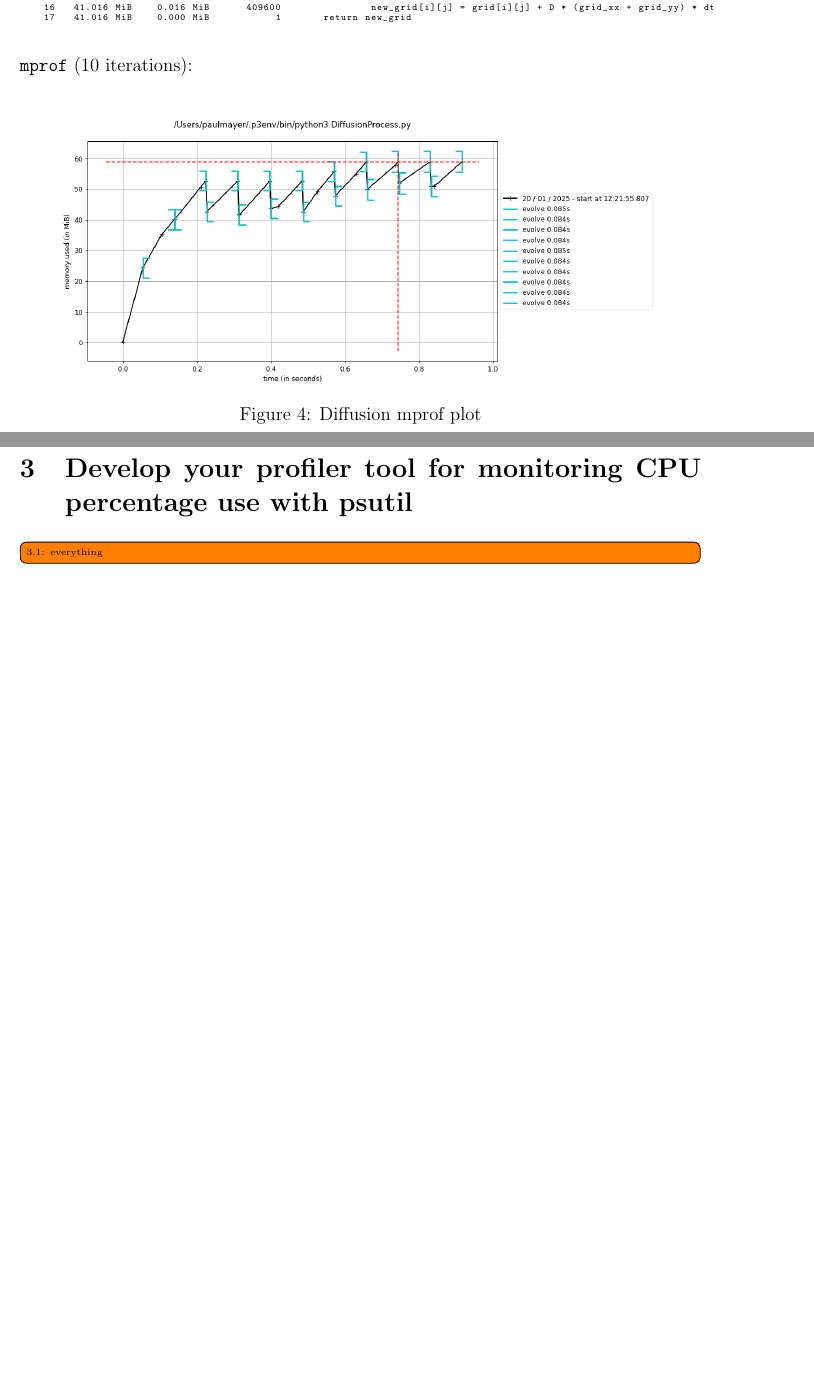
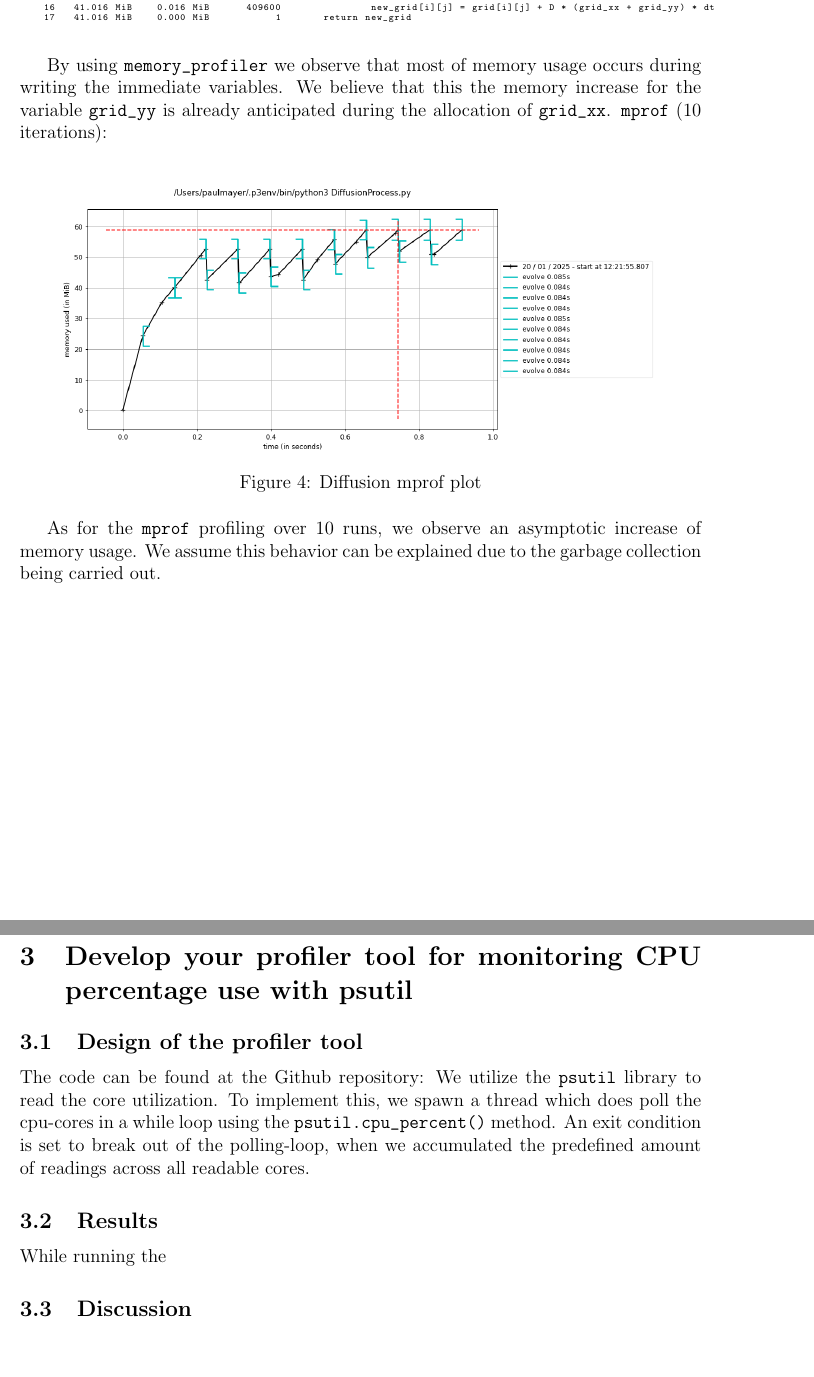
Before and after one commit to paulmyr/DD2358-IntroHPC25, a LaTeX document (01_profiling/report-problem-1.tex): two parts of pages 6 and 7 of 7, joined at a grey line, cut so that both start at the same text, the shorter picture padded with empty space. Compiled offline with pdfLaTeX.

Commit message:
added text to section 2.2. Added preliminary points for 3.1

```diff
--- a/01_profiling/report-problem-1.tex
+++ b/01_profiling/report-problem-1.tex
@@ -147,9 +147,9 @@
 %  \footnotesize\texttt{MN: }\\[-1ex]
   \scriptsize\texttt{xx@kth.se}
   \and
-  \small Author 3\\[-0.75ex]
+  \small Lennart Herud\\[-0.75ex]
 %  \footnotesize\texttt{MN: }\\[-1ex]
-  \scriptsize\texttt{xx@kth.se}
+  \scriptsize\texttt{herud@kth.se}
   \and
   \small Paul Mayer\\[-0.75ex]
 %  \footnotesize\texttt{MN: }\\[-1ex]
@@ -475,6 +475,10 @@ Line #    Mem usage    Increment  Occurrences   Line Contents
     16   41.016 MiB    0.016 MiB      409600               new_grid[i][j] = grid[i][j] + D * (grid_xx + grid_yy) * dt
     17   41.016 MiB    0.000 MiB           1       return new_grid
 \end{lstlisting}\vspace{1em}
+
+By using \verb|memory_profiler| we observe that most of memory usage occurs during writing the immediate variables.
+We believe that this the memory increase for the variable \verb|grid_yy| is already anticipated during the allocation
+of \verb|grid_xx|.
 \verb|mprof| (10 iterations):
 \begin{figure}[h!]
   \centering
@@ -483,10 +487,24 @@ Line #    Mem usage    Increment  Occurrences   Line Contents
   \label{fig:diffusion-mprof}
 \end{figure}
 
+As for the \verb|mprof| profiling over 10 runs, we observe an asymptotic increase of memory usage.
+We assume this behavior can be explained due to the garbage collection being carried out.
+
 \newpage
 \section{Develop your profiler tool for monitoring CPU percentage use with psutil}
-\todo[inline]{3.1: everything}
+\subsection{Design of the profiler tool}
 
+The code can be found at the Github repository:
+We utilize the \verb|psutil| library to read the core utilization. To implement this,
+ we spawn a thread which does poll the cpu-cores in a while loop using the \verb|psutil.cpu_percent()|
+method. An exit condition is set to break out of the polling-loop, when we accumulated the predefined
+amount of readings across all readable cores.
+
+\subsection{Results}
+
+While running the
+
+\subsection{Discussion}
 % content end
 %###############################################################################
 
```
